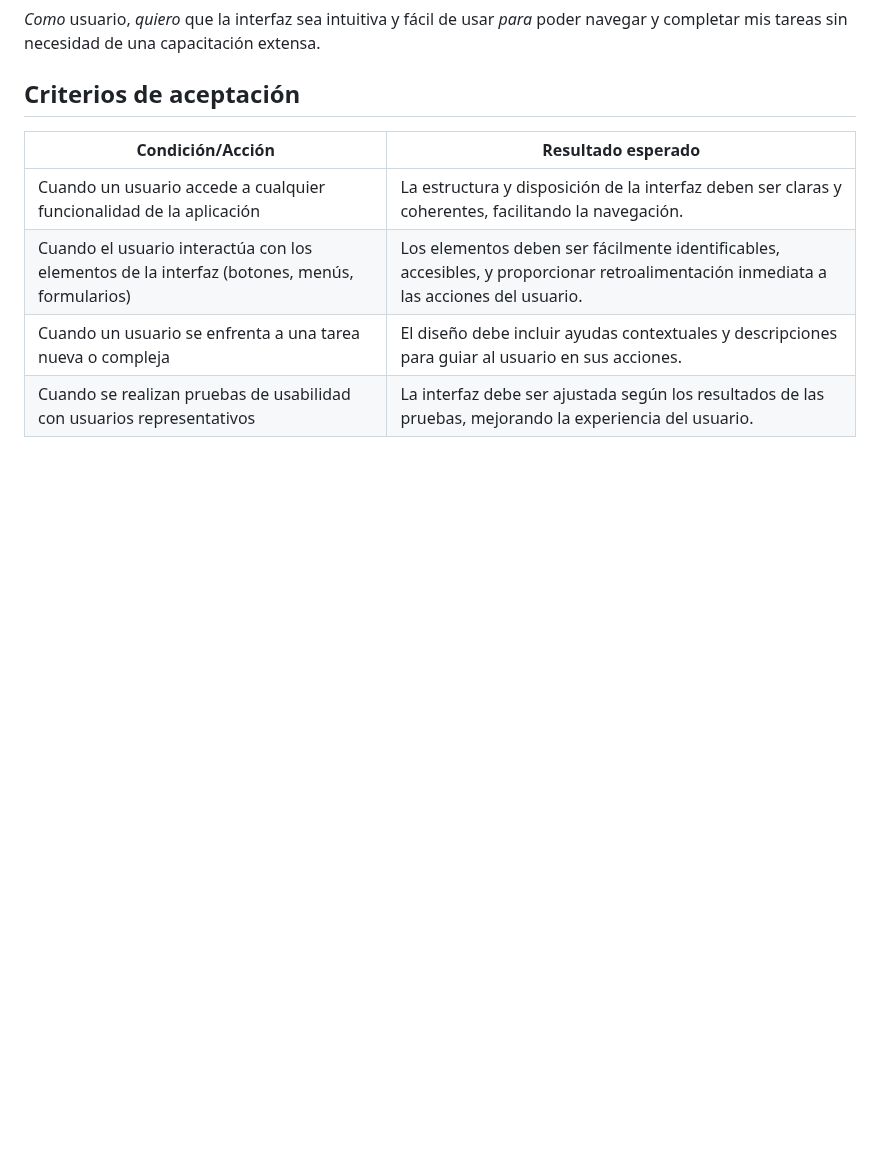
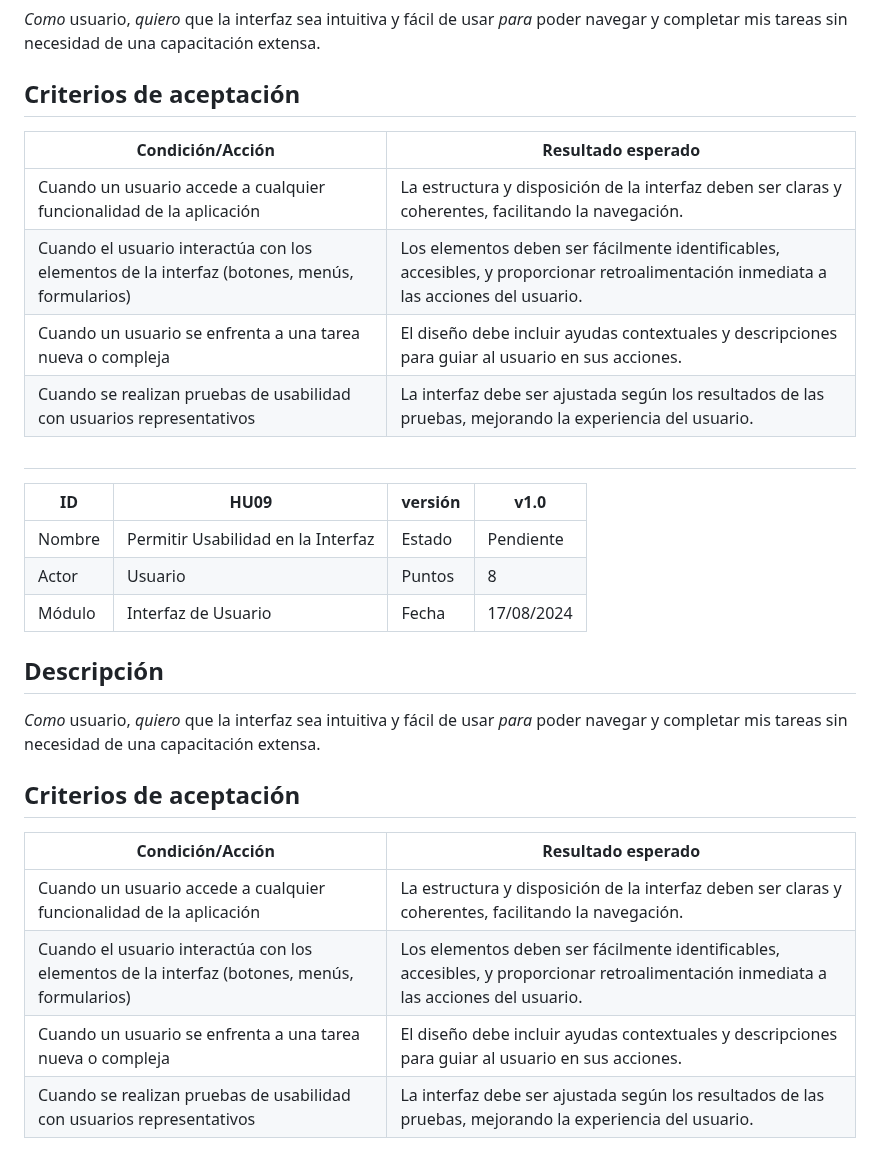
Before and after one commit to nfgarciat/Ing-software, a Markdown page: HistoriasUsuario.md, the part around the change. GitHub-like rendering; blank space fills up the shorter version.

```diff
--- a/HistoriasUsuario.md
+++ b/HistoriasUsuario.md
@@ -330,3 +330,25 @@ Como usuario, quiero que el sistema funcione de la mejor manera posible y que se
 | Cuando el usuario interactúa con los elementos de la interfaz (botones, menús, formularios) | Los elementos deben ser fácilmente identificables, accesibles, y proporcionar retroalimentación inmediata a las acciones del usuario.                                      |
 | Cuando un usuario se enfrenta a una tarea nueva o compleja   | El diseño debe incluir ayudas contextuales y descripciones para guiar al usuario en sus acciones.                                                  |
 | Cuando se realizan pruebas de usabilidad con usuarios representativos | La interfaz debe ser ajustada según los resultados de las pruebas, mejorando la experiencia del usuario.                      |
+
+
+#
+
+| ID      | HU09                                       | versión | v1.0        |
+|---------|------------------------------------------------|---------|-------------|
+| Nombre  | Permitir Usabilidad en la Interfaz             | Estado  | Pendiente   |
+| Actor   | Usuario                                        | Puntos  | 8           |
+| Módulo  | Interfaz de Usuario                            | Fecha   | 17/08/2024  |
+
+## Descripción
+
+*Como* usuario, *quiero* que la interfaz sea intuitiva y fácil de usar *para* poder navegar y completar mis tareas sin necesidad de una capacitación extensa.
+
+## Criterios de aceptación
+
+| Condición/Acción                                             | Resultado esperado                                                                                                   |
+|--------------------------------------------------------------|----------------------------------------------------------------------------------------------------------------------|
+| Cuando un usuario accede a cualquier funcionalidad de la aplicación | La estructura y disposición de la interfaz deben ser claras y coherentes, facilitando la navegación.                        |
+| Cuando el usuario interactúa con los elementos de la interfaz (botones, menús, formularios) | Los elementos deben ser fácilmente identificables, accesibles, y proporcionar retroalimentación inmediata a las acciones del usuario.                                      |
+| Cuando un usuario se enfrenta a una tarea nueva o compleja   | El diseño debe incluir ayudas contextuales y descripciones para guiar al usuario en sus acciones.                                                  |
+| Cuando se realizan pruebas de usabilidad con usuarios representativos | La interfaz debe ser ajustada según los resultados de las pruebas, mejorando la experiencia del usuario.                      |
```
